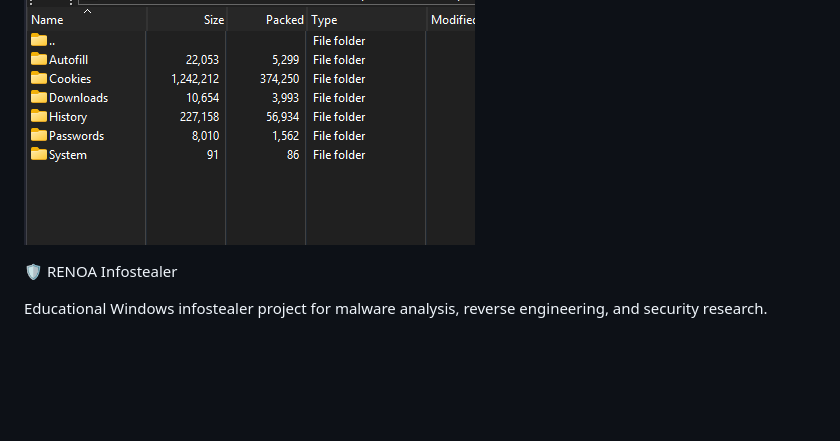
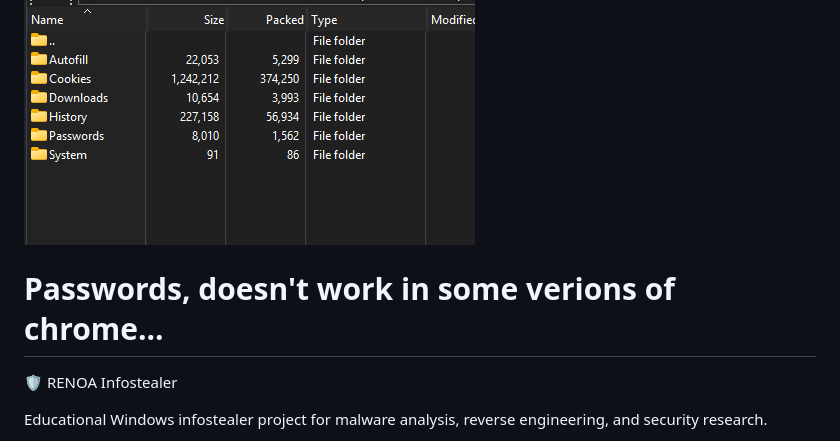
Before and after one commit to userklutzy/renoa-infostealer, a Markdown page: README.md, the part around the change. GitHub-like rendering; blank space fills up the shorter version.

```diff
--- a/README.md
+++ b/README.md
@@ -1,5 +1,10 @@
 
 ![Photo](photo.png)
+
+
+
+# Passwords, doesn't work in some verions of chrome...
+
 
 
 🛡️ RENOA Infostealer
```
